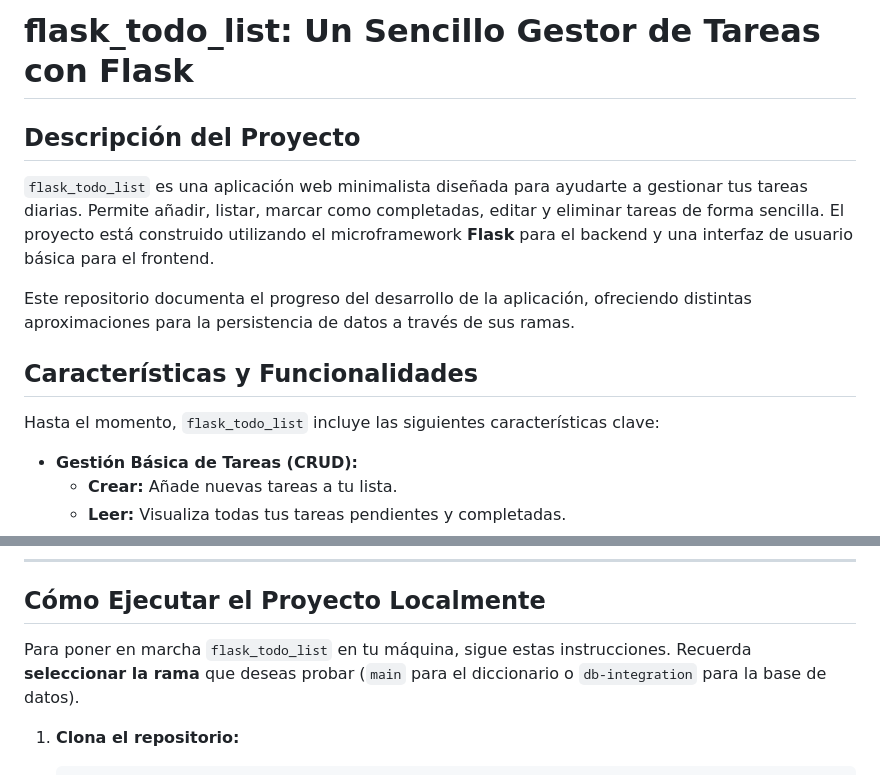
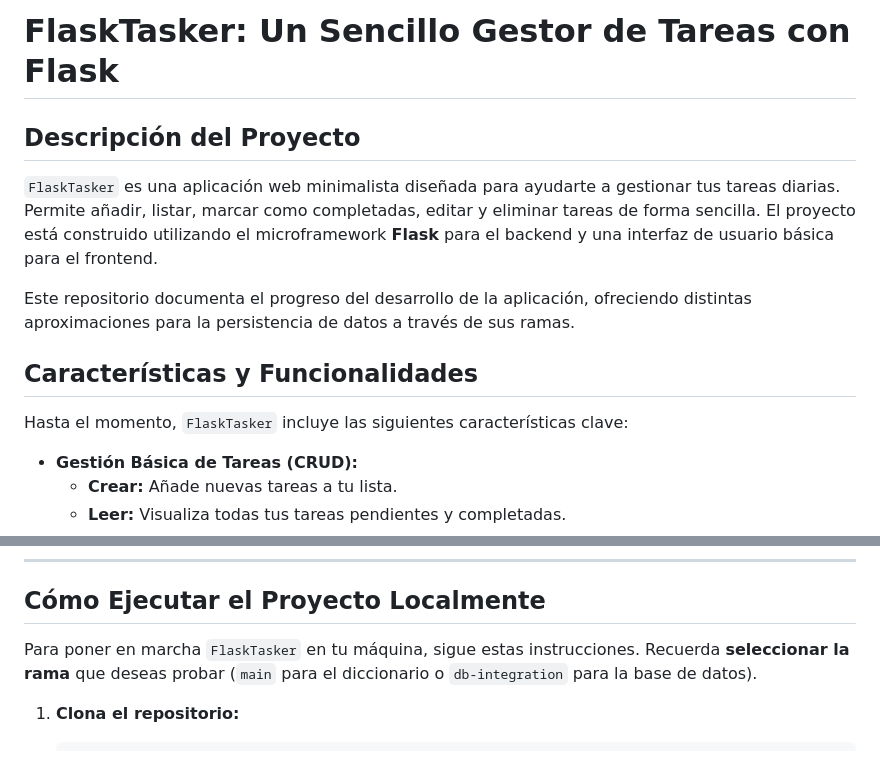
Before and after one commit to ingwplanchez/flask_todo_list, a Markdown page: README.md, 2 parts joined by grey strips. GitHub-like rendering.

Commit message:
Modified: Cambios menores en el archivo

```diff
--- a/README.md
+++ b/README.md
@@ -1,14 +1,14 @@
-# flask\_todo\_list: Un Sencillo Gestor de Tareas con Flask
+# FlaskTasker: Un Sencillo Gestor de Tareas con Flask
 
 ## Descripción del Proyecto
 
-`flask_todo_list` es una aplicación web minimalista diseñada para ayudarte a gestionar tus tareas diarias. Permite añadir, listar, marcar como completadas, editar y eliminar tareas de forma sencilla. El proyecto está construido utilizando el microframework **Flask** para el backend y una interfaz de usuario básica para el frontend.
+`FlaskTasker` es una aplicación web minimalista diseñada para ayudarte a gestionar tus tareas diarias. Permite añadir, listar, marcar como completadas, editar y eliminar tareas de forma sencilla. El proyecto está construido utilizando el microframework **Flask** para el backend y una interfaz de usuario básica para el frontend.
 
 Este repositorio documenta el progreso del desarrollo de la aplicación, ofreciendo distintas aproximaciones para la persistencia de datos a través de sus ramas.
 
 ## Características y Funcionalidades
 
-Hasta el momento, `flask_todo_list` incluye las siguientes características clave:
+Hasta el momento, `FlaskTasker` incluye las siguientes características clave:
 
   * **Gestión Básica de Tareas (CRUD):**
       * **Crear:** Añade nuevas tareas a tu lista.
@@ -90,7 +90,7 @@ Se implementó la ruta y la lógica necesarias para permitir a los usuarios edit
 
 ## Cómo Ejecutar el Proyecto Localmente
 
-Para poner en marcha `flask_todo_list` en tu máquina, sigue estas instrucciones. Recuerda **seleccionar la rama** que deseas probar (`main` para el diccionario o `db-integration` para la base de datos).
+Para poner en marcha `FlaskTasker` en tu máquina, sigue estas instrucciones. Recuerda **seleccionar la rama** que deseas probar (`main` para el diccionario o `db-integration` para la base de datos).
 
 1.  **Clona el repositorio:**
 
```
